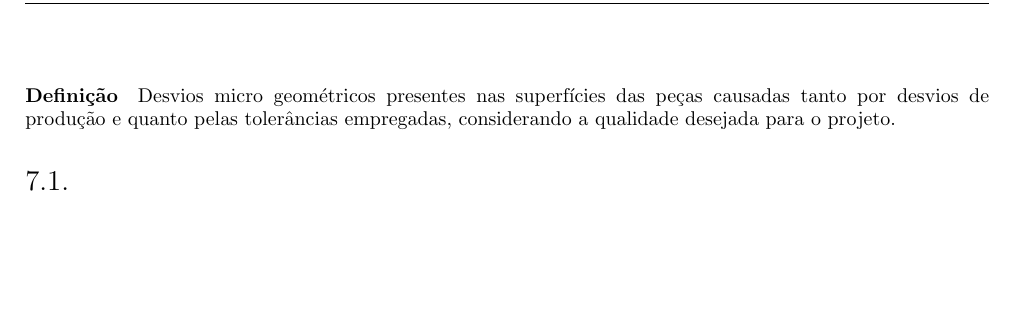
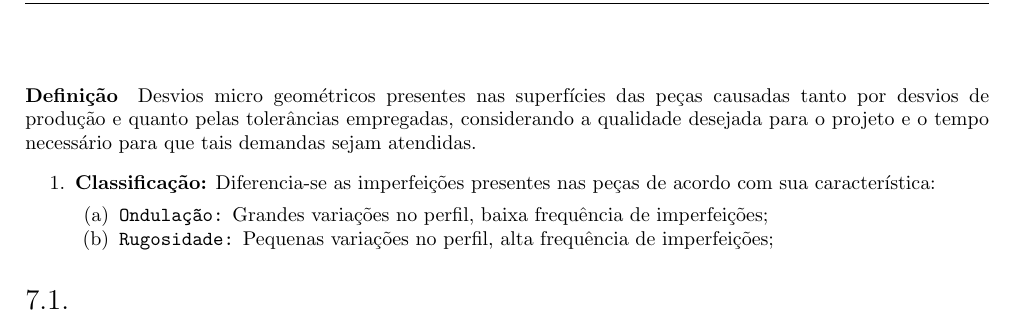
Before and after one commit to tr0fin0/classes_unicamp, a LaTeX document (em335/em335.tex): part of page 15 of 15, cut so that both start at the same text, the shorter picture padded with empty space. Compiled offline with pdfLaTeX.

Commit message:
:construction: Add Classificação

```diff
--- a/em335/em335.tex
+++ b/em335/em335.tex
@@ -1047,7 +1047,15 @@
 \newpage
 
     \section{Rugosidade}
-        \paragraph{Definição}Desvios micro geométricos presentes nas superfícies das peças causadas tanto por desvios de produção e quanto pelas tolerâncias empregadas, considerando a qualidade desejada para o projeto.
+        \paragraph{Definição}Desvios micro geométricos presentes nas superfícies das peças causadas tanto por desvios de produção e quanto pelas tolerâncias empregadas, considerando a qualidade desejada para o projeto e o tempo necessário para que tais demandas sejam atendidas.
+            \begin{enumerate}[rightmargin = \leftmargin, noitemsep]
+                \item \textbf{Classificação:} Diferencia-se as imperfeições presentes nas peças de acordo com sua característica:
+                    \begin{enumerate}[rightmargin = \leftmargin, noitemsep]
+                        \item \texttt{Ondulação:} Grandes variações no perfil, baixa frequência de imperfeições;
+                        \item \texttt{Rugosidade:} Pequenas variações no perfil, alta frequência de imperfeições;
+                    \end{enumerate}
+
+            \end{enumerate}
 
         \subsection{}
 \end{document}
```
